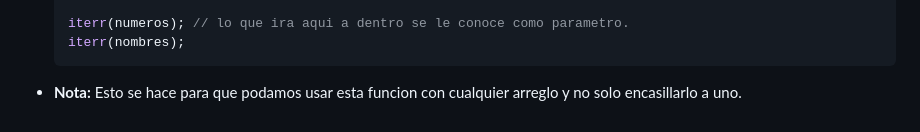
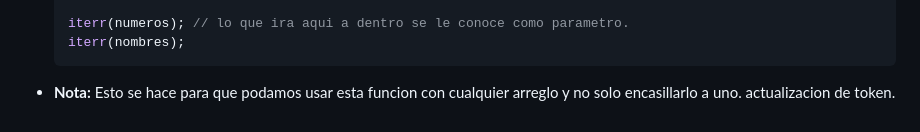
Before and after one commit to Milord-Dev/curso_js_node, a Markdown page: notasBasicasJS.md, the part around the change. GitHub-like rendering.

Commit message:
Actualizacion de token

````diff
--- a/notasBasicasJS.md
+++ b/notasBasicasJS.md
@@ -205,3 +205,4 @@ Las `funciones` es una forma o mejor dicho un bloque de codigo el cual reutiliza
     ```
 
 * **Nota:** Esto se hace para que podamos usar esta funcion con cualquier arreglo y no solo encasillarlo a uno.
+actualizacion de token.
````
